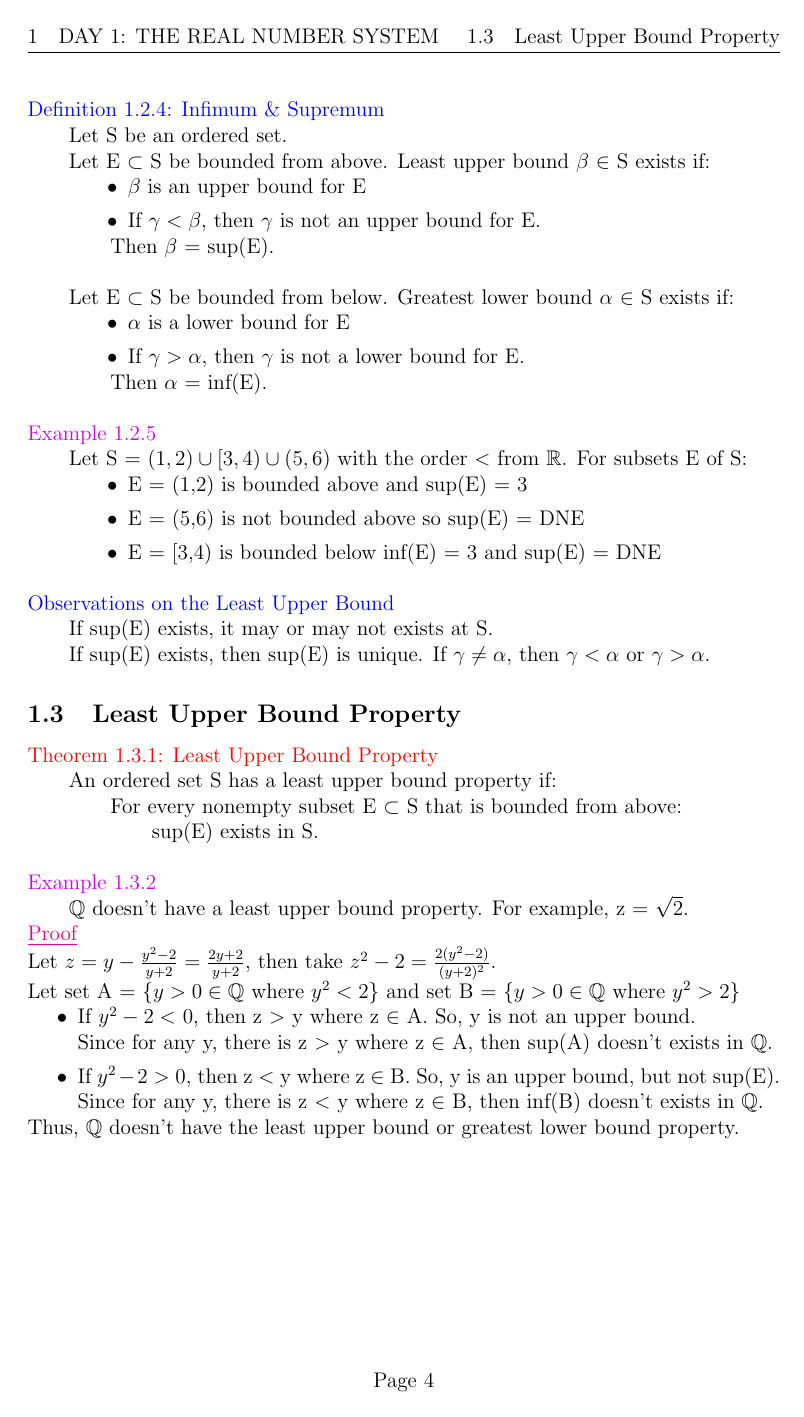
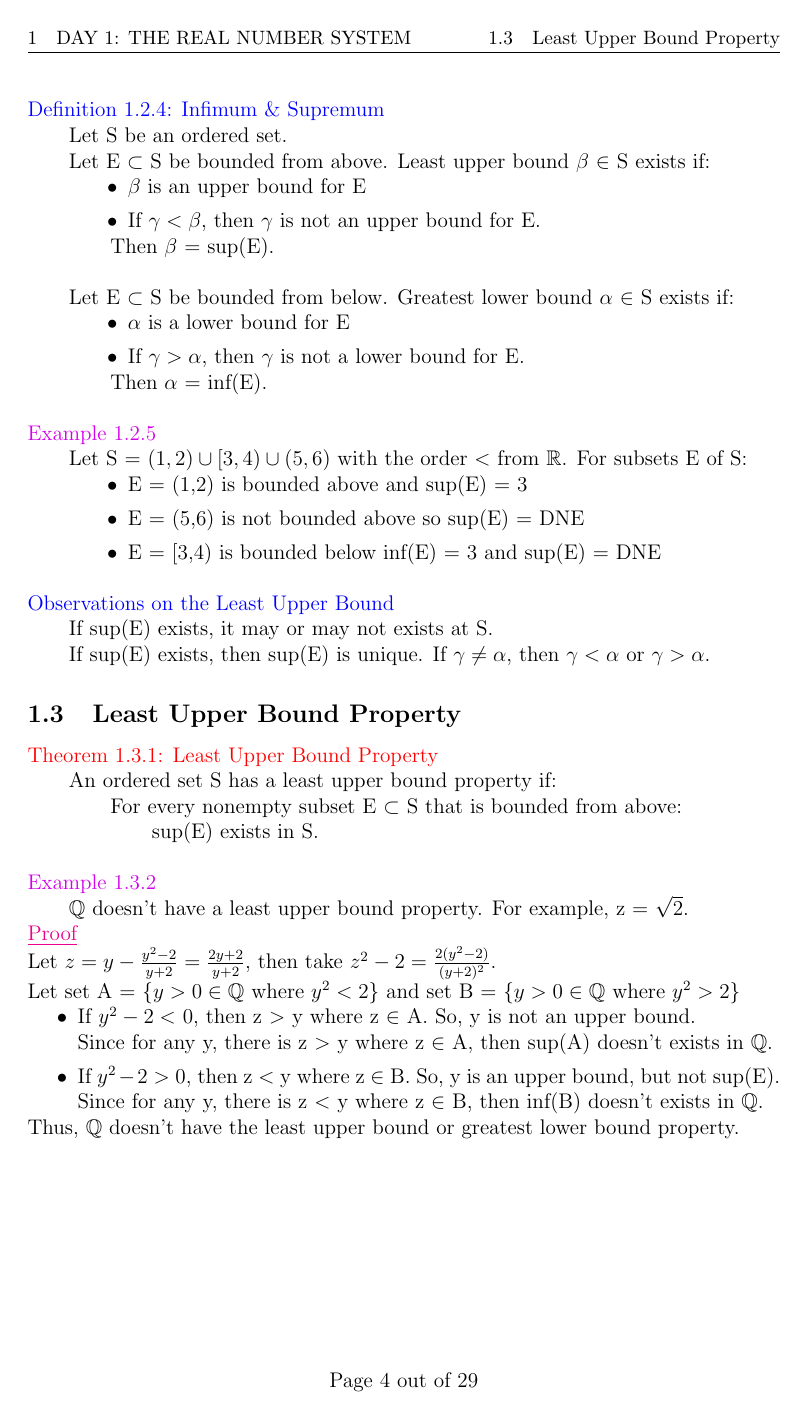
Before and after one commit to AzureAmber/Real-Analysis, a LaTeX document (main.tex, which reads Packages/Packages.tex): page 4 of 29. Compiled offline with pdfLaTeX.

Commit message:
Updated Packages

```diff
--- a/Packages/Packages.tex
+++ b/Packages/Packages.tex
@@ -1,21 +1,42 @@
+% -----------------------------------------------------------------------------
+                                % Standard Packages
 \usepackage[utf8]{inputenc}
 \usepackage[english]{babel}
+    \setlength\parindent{0pt} % set distance between paragraphs to 0
+% -----------------------------------------------------------------------------
+                                % Enhances mathematical formulas
 \usepackage{amsmath}
+% -----------------------------------------------------------------------------
+                                % Includes math symbols
 \usepackage{amsfonts}
+% -----------------------------------------------------------------------------
+                                % Include integral symbols
 \usepackage{esint}
+% -----------------------------------------------------------------------------
+                                % Include latex symbols
 \usepackage{latexsym}
+% -----------------------------------------------------------------------------
+                                % Include referencing
 \usepackage{hyperref}
-    % URLs: \url{insert url here}
-        % Optional: \usepackage{indentfirst}
-\setlength\parindent{0pt}
+    % URLs: \href{insert url here}{text}
+% -----------------------------------------------------------------------------
+                                % Indent first paragraph
+% Optional: \usepackage{indentfirst}
 % -----------------------------------------------------------------------------
                                 % Creates header
+\usepackage{lastpage}
 \usepackage{fancyhdr}
     \pagestyle{fancy}
     \fancyhf{}
-    \lhead{\leftmark}
-    \rhead{\rightmark}
-    \cfoot{Page \thepage}
+    \lhead{\small \leftmark}       % adds chapter name to left header
+    \rhead{\small \rightmark}      % adds section name to right header
+    \cfoot{Page $\thepage$ out of $\pageref*{LastPage}$}    % adds page numbers
+
+    % create custom header for first page
+    \fancypagestyle{customfirst}{
+        \renewcommand{\headrulewidth}{0pt}
+        \cfoot{Page $\thepage$ out of $\pageref*{LastPage}$}
+    }
 % -----------------------------------------------------------------------------
                                 % Adjust line spacing
 \usepackage{setspace}
@@ -43,11 +64,12 @@
         %       \item Subitem
         %   \end{itemize}
         % \end{enumerate}
-\setlist{nolistsep}
+
+    \setlist{nolistsep}         % spacing between lists and other stuff set to 0
 % -----------------------------------------------------------------------------
                                 % Adjust tables
 \usepackage{array}
-    \setlength{\extrarowheight}{2pt}
+    \setlength{\extrarowheight}{2pt}        % adds more height to table rows
             % Optional: \usepackage{booktabs}
     % Format
         % \begin{table}[placement]  i.e)   h = here, t = top, b = bot
@@ -69,19 +91,19 @@
         %   \label{Picture label}
         % \end{figure}
 % -----------------------------------------------------------------------------
-                                % Include colors
+                                % Include colors (also to tables)
 \usepackage{xcolor}
     % Format
     %   \color{insert color here}
     %   \definecolor{name}{RGB}{#, #, #}
 \usepackage{colortbl}
-\definecolor{purple}{RGB}{210, 0, 235}
-\definecolor{lblue}{RGB}{10, 180, 250}
+    \definecolor{purple}{RGB}{210, 0, 235}
+    \definecolor{lblue}{RGB}{10, 180, 250}
 % -----------------------------------------------------------------------------
                                 % Adjust paper size
 \usepackage[a4paper, inner=3cm, outer=3cm, top=2.5cm, bottom=2.5cm]{geometry}
-\setlength\headheight{15pt}
-\renewcommand{\headwidth}{15cm}
+    \setlength\headheight{15pt}         % set heigh of header to 15pt
+    \renewcommand{\headwidth}{15cm}     % set width of header to 15cm
 % -----------------------------------------------------------------------------
 								% Include Textboxes
 \usepackage{adjustbox}
```
Also changed, not shown: main.tex (+1 -0 lines), Content/C5.tex (line endings or trailing spaces), main.pdf, Packages/Packages.tex (4 more changed lines), 5 other files.
